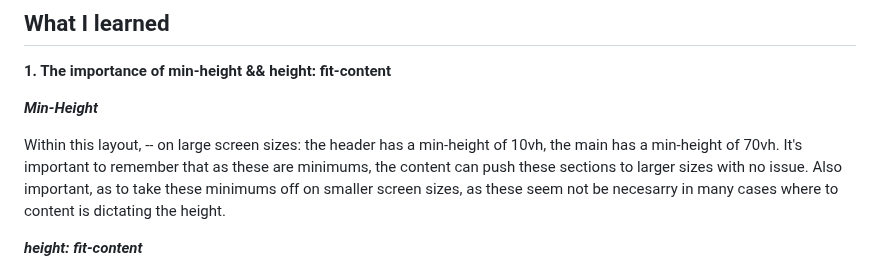
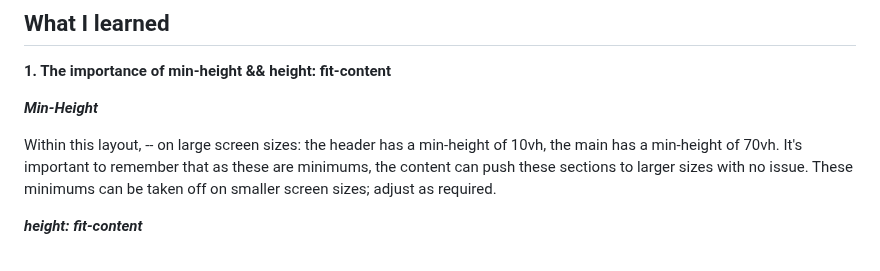
Before and after one commit to dboca93/fm__four__card__feature, a Markdown page: README.md, the part around one of its changes. Drawn GitHub-style.

```diff
--- a/README.md
+++ b/README.md
@@ -33,9 +33,8 @@ Within this layout, -- on large screen
 sizes: the header has a min-height of 10vh, the main
 has a min-height of 70vh. It's important to remember that as these
 are minimums, the content can push these sections to larger sizes
-with no issue. Also important, as to take these minimums off on
-smaller screen sizes, as these seem not be necesarry in many cases
-where to content is dictating the height.
+with no issue. These minimums can be taken off on smaller
+screen sizes; adjust as required.
 
 ***height: fit-content***
 
```
Also changed, not shown: other parts of README.md (+21 -0 lines).
